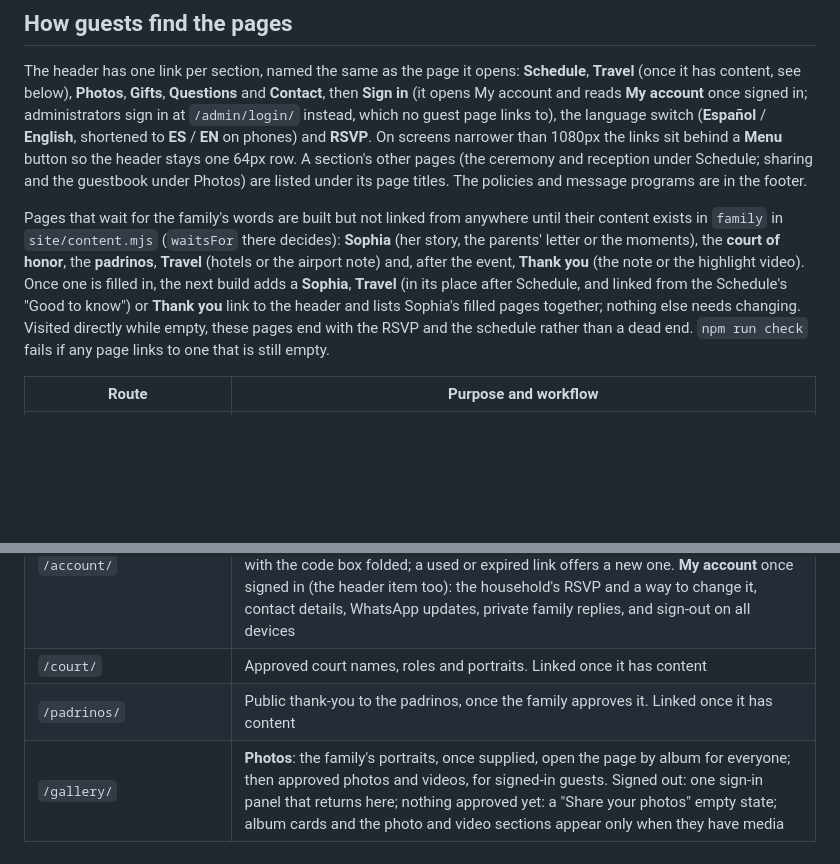
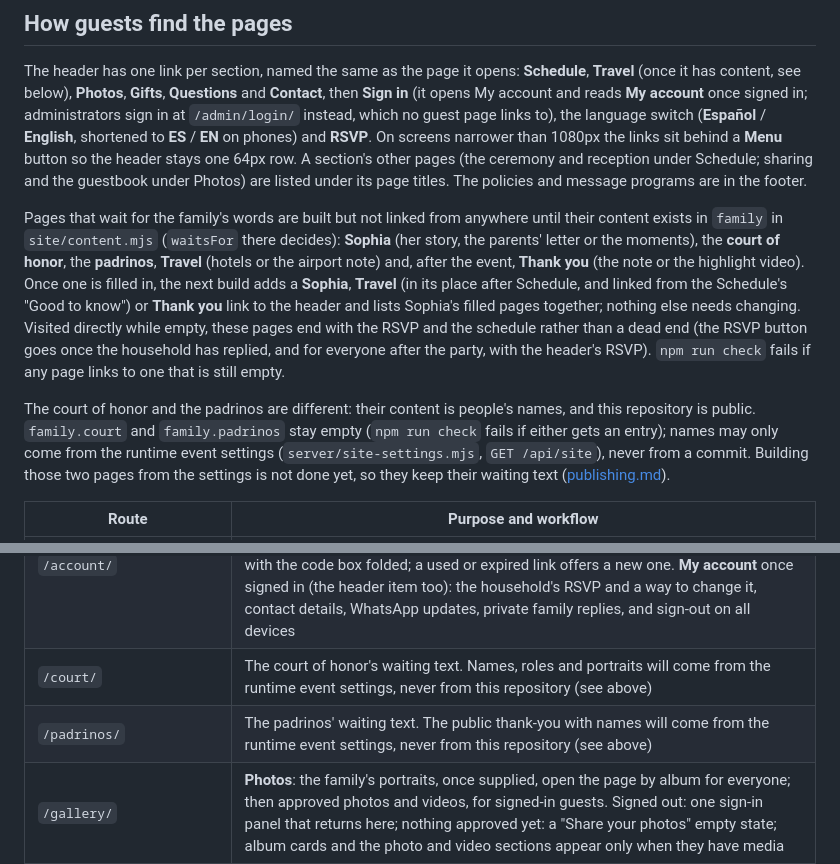
Before and after one commit to HybridCloudWorks/SimplySoph-Quince, a Markdown page: docs/page-scope.md, 2 parts joined by grey strips. Rendered like a GitHub page; blank space fills up the shorter version.

```diff
--- a/docs/page-scope.md
+++ b/docs/page-scope.md
@@ -6,7 +6,9 @@ All routes below exist. Guest routes have matching `/es/` versions and language
 
 The header has one link per section, named the same as the page it opens: **Schedule**, **Travel** (once it has content, see below), **Photos**, **Gifts**, **Questions** and **Contact**, then **Sign in** (it opens My account and reads **My account** once signed in; administrators sign in at `/admin/login/` instead, which no guest page links to), the language switch (**Español** / **English**, shortened to **ES** / **EN** on phones) and **RSVP**. On screens narrower than 1080px the links sit behind a **Menu** button so the header stays one 64px row. A section's other pages (the ceremony and reception under Schedule; sharing and the guestbook under Photos) are listed under its page titles. The policies and message programs are in the footer.
 
-Pages that wait for the family's words are built but not linked from anywhere until their content exists in `family` in `site/content.mjs` (`waitsFor` there decides): **Sophia** (her story, the parents' letter or the moments), the **court of honor**, the **padrinos**, **Travel** (hotels or the airport note) and, after the event, **Thank you** (the note or the highlight video). Once one is filled in, the next build adds a **Sophia**, **Travel** (in its place after Schedule, and linked from the Schedule's "Good to know") or **Thank you** link to the header and lists Sophia's filled pages together; nothing else needs changing. Visited directly while empty, these pages end with the RSVP and the schedule rather than a dead end. `npm run check` fails if any page links to one that is still empty.
+Pages that wait for the family's words are built but not linked from anywhere until their content exists in `family` in `site/content.mjs` (`waitsFor` there decides): **Sophia** (her story, the parents' letter or the moments), the **court of honor**, the **padrinos**, **Travel** (hotels or the airport note) and, after the event, **Thank you** (the note or the highlight video). Once one is filled in, the next build adds a **Sophia**, **Travel** (in its place after Schedule, and linked from the Schedule's "Good to know") or **Thank you** link to the header and lists Sophia's filled pages together; nothing else needs changing. Visited directly while empty, these pages end with the RSVP and the schedule rather than a dead end (the RSVP button goes once the household has replied, and for everyone after the party, with the header's RSVP). `npm run check` fails if any page links to one that is still empty.
+
+The court of honor and the padrinos are different: their content is people's names, and this repository is public. `family.court` and `family.padrinos` stay empty (`npm run check` fails if either gets an entry); names may only come from the runtime event settings (`server/site-settings.mjs`, `GET /api/site`), never from a commit. Building those two pages from the settings is not done yet, so they keep their waiting text ([publishing.md](publishing.md#names-stay-out-of-this-repository)).
 
 | Route | Purpose and workflow |
 |---|---|
@@ -18,8 +20,8 @@ Pages that wait for the family's words are built but not linked from anywhere un
 | `/rsvp/` | Opens with the private invitation link, or the link or code pasted into the form (RSVP only), or for a signed-in guest once their household's link is issued. States the household's allocation from Notion and the reply-by date; **Everyone's coming** / **We can't make it** go straight to the review, as do the invitation email's quick-answer links; or per-event counts, asking only about the invited events (each with its time and place) and about children only when the invitation includes them. Nothing is saved before **Save my RSVP**. Answers in progress stay in the browser tab through a reload, a language switch or Back (kept per household, used only while they fit the invitation, and cleared by signing out), and while the guest keeps working the link session stays open (up to 2 hours) |
 | `/rsvp/confirmed/` | Shows only a durably saved answer, when it was saved and until when it can change; calendars and directions for the events they attend, and "What's next" (what the site will still post and by when, and how news reaches them: text messages and WhatsApp only while the server has them live), or a thank-you and the guestbook for a household that can't come |
 | `/account/` | **Sign in** while signed out: the email where the household got its invitation first (emailed link, Google or Microsoft), returning to the page the guest started from, in either language, then one line for an invitation link or code (which open the RSVP) with the code box folded; a used or expired link offers a new one. **My account** once signed in (the header item too): the household's RSVP and a way to change it, contact details, WhatsApp updates, private family replies, and sign-out on all devices |
-| `/court/` | Approved court names, roles and portraits. Linked once it has content |
-| `/padrinos/` | Public thank-you to the padrinos, once the family approves it. Linked once it has content |
+| `/court/` | The court of honor's waiting text. Names, roles and portraits will come from the runtime event settings, never from this repository (see above) |
+| `/padrinos/` | The padrinos' waiting text. The public thank-you with names will come from the runtime event settings, never from this repository (see above) |
 | `/gallery/` | **Photos**: the family's portraits, once supplied, open the page by album for everyone; then approved photos and videos, for signed-in guests. Signed out: one sign-in panel that returns here; nothing approved yet: a "Share your photos" empty state; album cards and the photo and video sections appear only when they have media |
 | `/share/` | **Share your photos**: photo and video upload for signed-in guests, straight from a phone (photos up to 40 MB, videos up to 300 MB and 60 s, sent in resumable pieces with progress). The printable generic QR for tables opens `/share/#media-upload`; signed out, the page explains the steps with a line in the other language, and the sign-in returns to it |
 | `/registry/` | **Gifts**: registry links the family adds |
```
Also changed, not shown: docs/deployment.md (+11 -0 lines), docs/publishing.md (+19 -2 lines).
